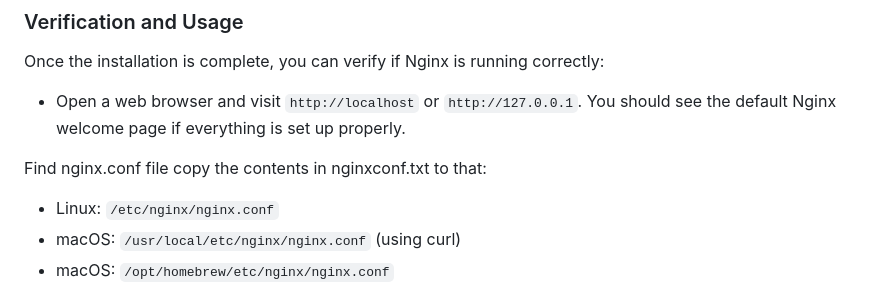
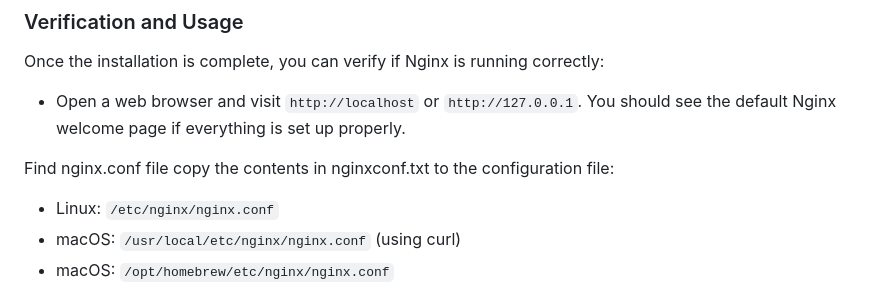
Before and after one commit to DSjet/scalable-image-processing-app, a Markdown page: README.md, the part around the change. Drawn GitHub-style.

```diff
--- a/README.md
+++ b/README.md
@@ -61,7 +61,7 @@ Once the installation is complete, you can verify if Nginx is running correctly:
 
 - Open a web browser and visit `http://localhost` or `http://127.0.0.1`. You should see the default Nginx welcome page if everything is set up properly.
 
-Find nginx.conf file copy the contents in nginxconf.txt to that:
+Find nginx.conf file copy the contents in nginxconf.txt to the configuration file:
 
 - Linux: `/etc/nginx/nginx.conf`
 - macOS: `/usr/local/etc/nginx/nginx.conf` (using curl)
```
